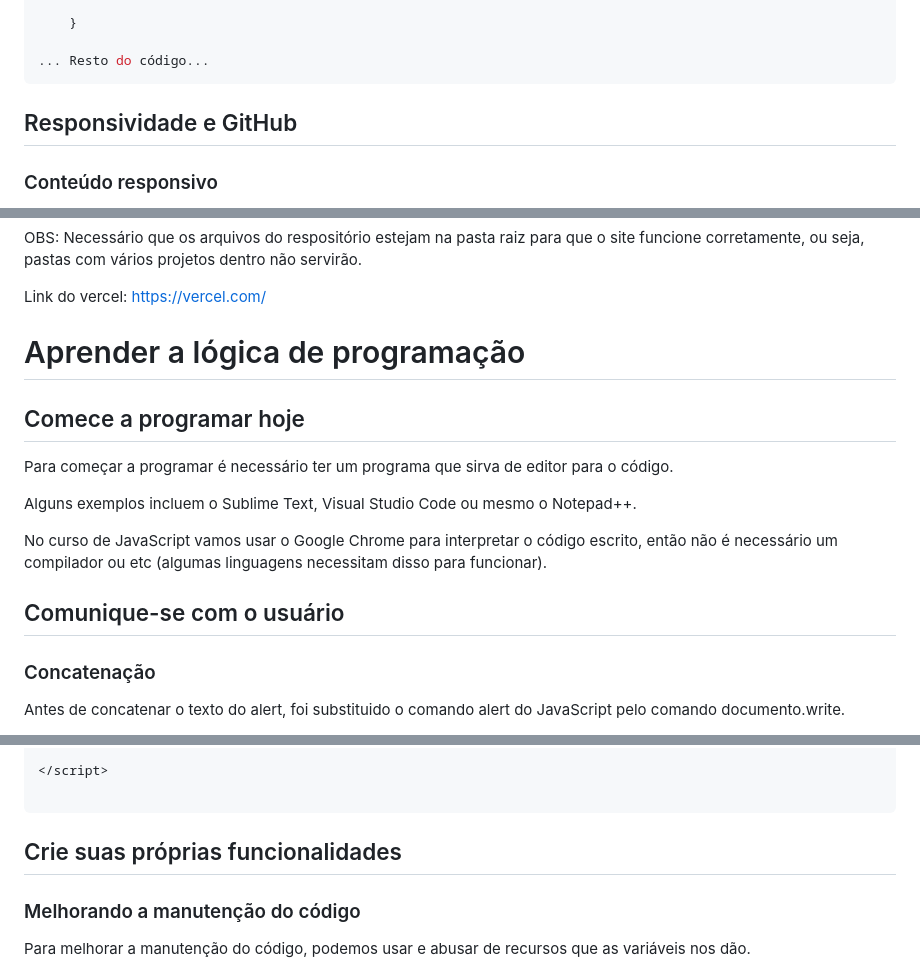
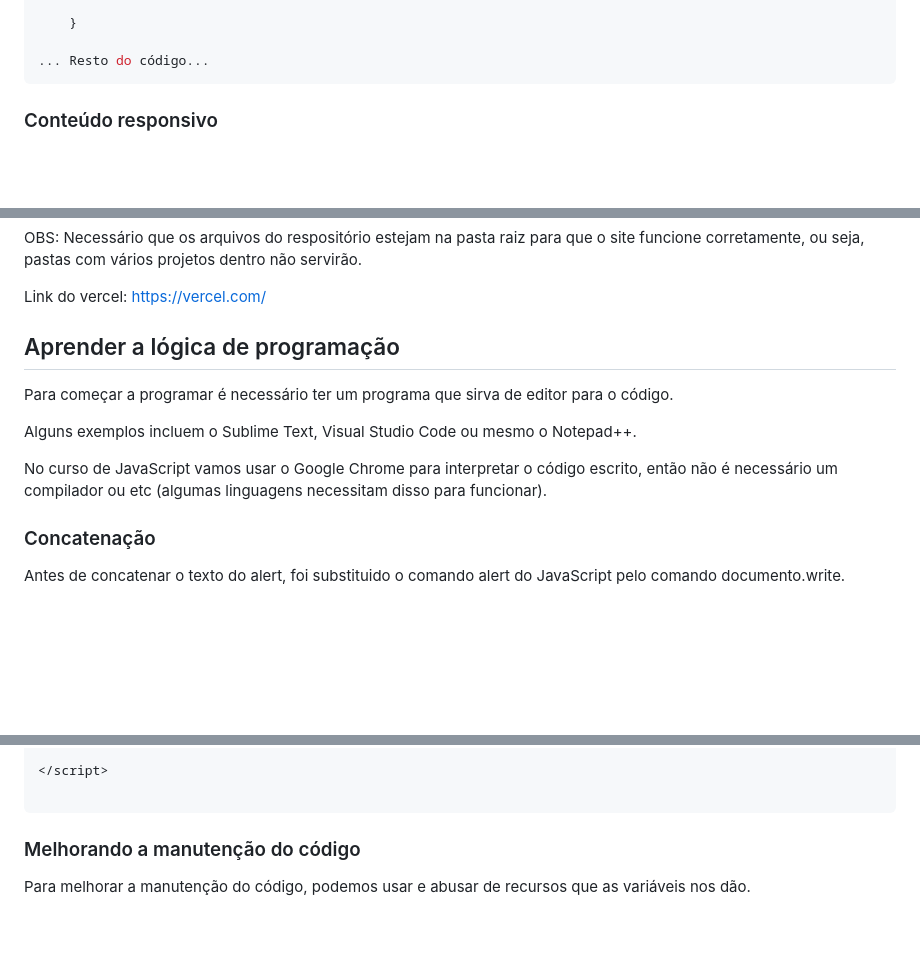
Before and after one commit to marlonprado04/PROGRAMA_NOVA_GERACAO, a Markdown page: README.md, 3 parts joined by grey strips. Drawn GitHub-style; blank space fills up the shorter version.

````diff
--- a/README.md
+++ b/README.md
@@ -110,8 +94,6 @@ Para deixar o cabeçalho responsivo, podemos adicionar um padding entre os eleme
 
 ... Resto do código...
 ```
-
-## Responsividade e GitHub
 
 ### Conteúdo responsivo
 
@@ -153,17 +135,13 @@ OBS: Necessário que os arquivos do respositório estejam na pasta raiz para que
 
 Link do vercel: <https://vercel.com/>
 
-# Aprender a lógica de programação
-
-## Comece a programar hoje
+## Aprender a lógica de programação
 
 Para começar a programar é necessário ter um programa que sirva de editor para o código.
 
 Alguns exemplos incluem o Sublime Text, Visual Studio Code ou mesmo o Notepad++.
 
 No curso de JavaScript vamos usar o Google Chrome para interpretar o código escrito, então não é necessário um compilador ou etc (algumas linguagens necessitam disso para funcionar).
-
-## Comunique-se com o usuário
 
 ### Concatenação
 
@@ -225,8 +203,6 @@ Outro exemplo de uso para poupar código:
 </script>
 
 ```
-
-## Crie suas próprias funcionalidades
 
 ### Melhorando a manutenção do código
 
````
Also changed, not shown: other parts of README.md (+7 -29 lines).
